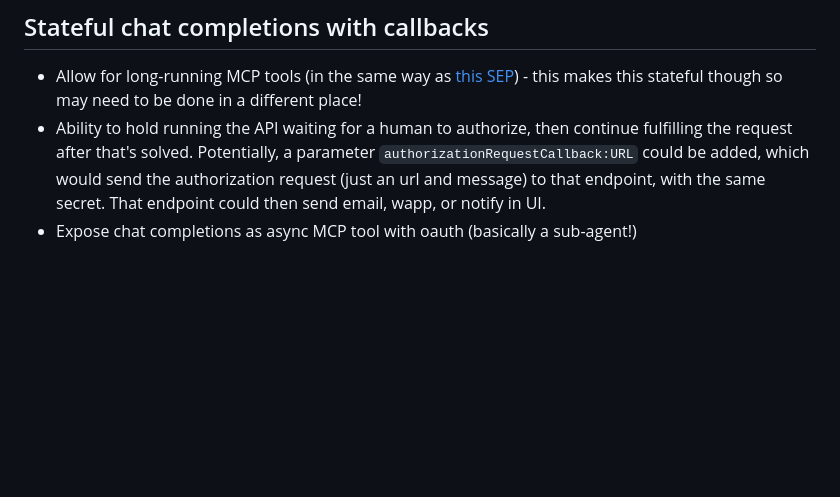
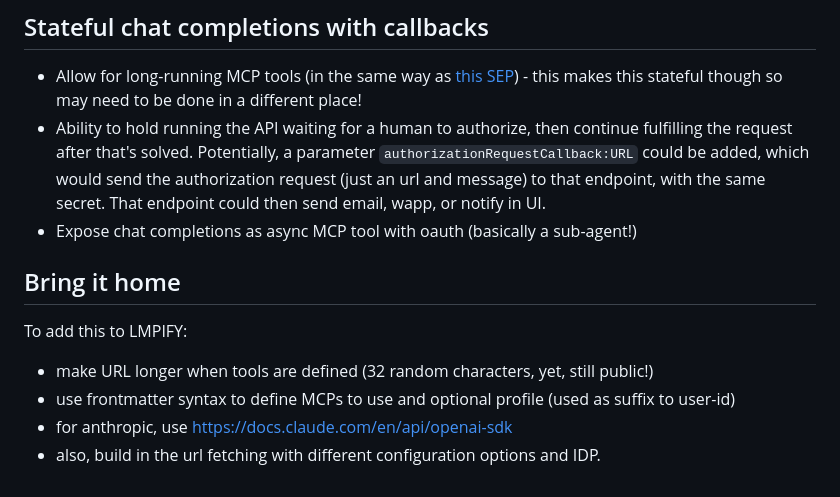
Before and after one commit to janwilmake/universal-mcp-oauth, a Markdown page: mcpidp-completions/README.md, the part around the change printed below. GitHub-like rendering; blank space fills up the shorter version.

Commit message:
improvements

```diff
--- a/mcpidp-completions/README.md
+++ b/mcpidp-completions/README.md
@@ -78,3 +80,12 @@ export default {
 - Allow for long-running MCP tools (in the same way as [this SEP](https://github.com/modelcontextprotocol/modelcontextprotocol/issues/1391)) - this makes this stateful though so may need to be done in a different place!
 - Ability to hold running the API waiting for a human to authorize, then continue fulfilling the request after that's solved. Potentially, a parameter `authorizationRequestCallback:URL` could be added, which would send the authorization request (just an url and message) to that endpoint, with the same secret. That endpoint could then send email, wapp, or notify in UI.
 - Expose chat completions as async MCP tool with oauth (basically a sub-agent!)
+
+## Bring it home
+
+To add this to LMPIFY:
+
+- make URL longer when tools are defined (32 random characters, yet, still public!)
+- use frontmatter syntax to define MCPs to use and optional profile (used as suffix to user-id)
+- for anthropic, use https://docs.claude.com/en/api/openai-sdk
+- also, build in the url fetching with different configuration options and IDP.
```
Also changed, not shown: other parts of mcpidp-completions/README.md (+2 -0 lines).
